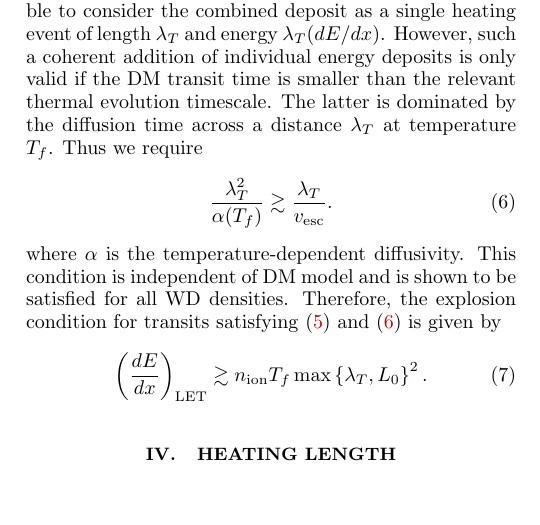
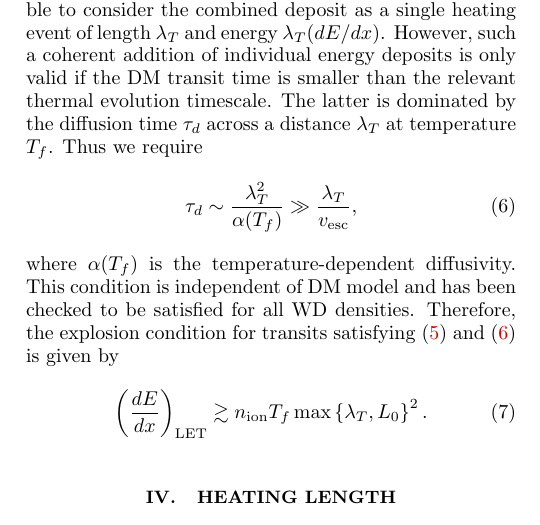
Before and after one commit to vijayoct27/Qballs, a LaTeX paper (White Dwarf Particle Detector.tex): part of one column of page 3 of 11, cut so that both start at the same text, the shorter picture padded with empty space. Compiled offline with pdfLaTeX; a LaTeX package or settings file that is missing is left out.

Commit message:
without me

```diff
--- a/White Dwarf Particle Detector.tex
+++ b/White Dwarf Particle Detector.tex
@@ -145,12 +145,12 @@ For models with a DM-SM scattering interaction, there may be a continuous produc
 \end{align}
 where $R_\text{crust} \sim \text{km}$ \textcolor{red}{check this} is the typical width of a WD crust, $v_\text{esc}$ is the the escape velocity of the WD, and $(dE/dx)_\text{SP}$ parametrizes the kinetic energy loss of the DM per distance travelled (i.e., the \emph{stopping power}).  Note that we have conservatively estimated the crust density to be roughly $\OO(1)$ of the interior density. We define a transit event in terms of the WD crust since runaway fusion can only occur via heating of the degenerate stellar interior.  If condition \eqref{eq:CrustCondition} were not satisfied, then the kinematics of the DM transit would be highly dependent on details of the stopping power and must be calculated from a given model. Instead, we avoid this complexity by imposing that the DM transits through a WD with approximately constant kinetic energy $\sim m_\text{DM} v^2_\text{esc}$. Furthermore, since $R_\text{crust}$ will ultimately be larger than any of the heating lengths considered, we may also ignore energy loss within the WD interior.
 
-The ability for a transit to ignite a star can be parameterized by a \emph{linear energy transfer} $(dE/dx)_\text{LET}$, which is the energy released into SM products per distance traveled. Note that while the LET and stopping power are conceptually related quantities and may be equal in important special cases, they are generically different.  For a transit releasing high-energy particles with characteristic heating length $L_0$ per collision, the encounter can be broken up into a series of heating events of energy $\mathcal{E}_0 = L_0 (d E/d x)_\text{LET}$.  If any individual deposition satisfies \eqref{eq:boom}, then runaway fusion obviously occurs.  If not, a SN may still be triggered due to the combined effect of many deposits. In this scenario a large number of nearby temperature peaks will each diffuse outward, merging into a temperature profile that eventually satisfies \eqref{eq:boom}.  This is only relevant if $L_0 < \lambda_T$, in which case it is sensible to consider the combined deposit as a single heating event of length $\lambda_T$ and energy $\lambda_T (d E/d x)$. However, such a coherent addition of individual energy deposits is only valid if the DM transit time is smaller than the relevant thermal evolution timescale. The latter is dominated by the diffusion time across a distance $\lambda_T$ at temperature $T_f$. Thus we require
+The ability for a transit to ignite a star can be parameterized by a \emph{linear energy transfer} $(dE/dx)_\text{LET}$, which is the energy released into SM products per distance traveled. Note that while the LET and stopping power are conceptually related quantities and may be equal in important special cases, they are generically different.  For a transit releasing high-energy particles with characteristic heating length $L_0$ per collision, the encounter can be broken up into a series of heating events of energy $\mathcal{E}_0 = L_0 (d E/d x)_\text{LET}$.  If any individual deposition satisfies \eqref{eq:boom}, then runaway fusion obviously occurs.  If not, a SN may still be triggered due to the combined effect of many deposits. In this scenario a large number of nearby temperature peaks will each diffuse outward, merging into a temperature profile that eventually satisfies \eqref{eq:boom}.  This is only relevant if $L_0 < \lambda_T$, in which case it is sensible to consider the combined deposit as a single heating event of length $\lambda_T$ and energy $\lambda_T (d E/d x)$. However, such a coherent addition of individual energy deposits is only valid if the DM transit time is smaller than the relevant thermal evolution timescale. The latter is dominated by the diffusion time $\tau_d$ across a distance $\lambda_T$ at temperature $T_f$. Thus we require
 \begin{align}
-\frac{\lambda_T^2}{\alpha(T_f)} \gtrsim \frac{\lambda_T}{v_\text{esc}}.
+\tau_d \sim \frac{\lambda_T^2}{\alpha(T_f)} \gg \frac{\lambda_T}{v_\text{esc}},
 \label{eq:SlowDiffusion}
 \end{align}
-where $\alpha$ is the temperature-dependent diffusivity. This condition is independent of DM model and is shown to be satisfied for all WD densities. Therefore, the explosion condition for transits satisfying \eqref{eq:CrustCondition} and \eqref{eq:SlowDiffusion} is given by
+where $\alpha(T_f)$ is the temperature-dependent diffusivity. This condition is independent of DM model and has been checked to be satisfied for all WD densities. Therefore, the explosion condition for transits satisfying \eqref{eq:CrustCondition} and \eqref{eq:SlowDiffusion} is given by
 \begin{equation}
 \label{eq:transitexplosion}
   \left( \frac{d E}{d x} \right)_\text{LET} \gtrsim n_\text{ion} T_f\, \text{max}\left\{\lambda_T, L_0 \right\}^2.
```
Also changed, not shown: White Dwarf Particle Detector.pdf, 1 other file.
